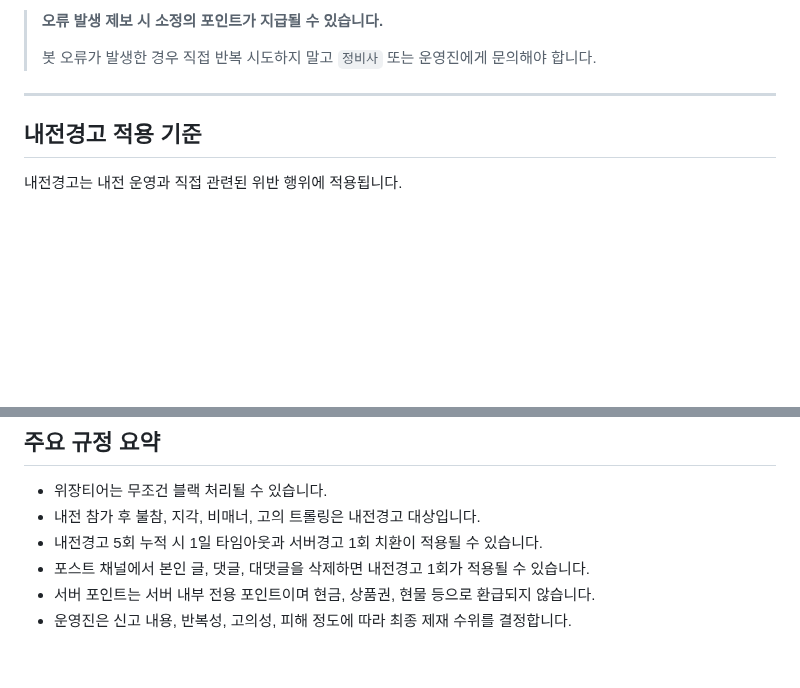
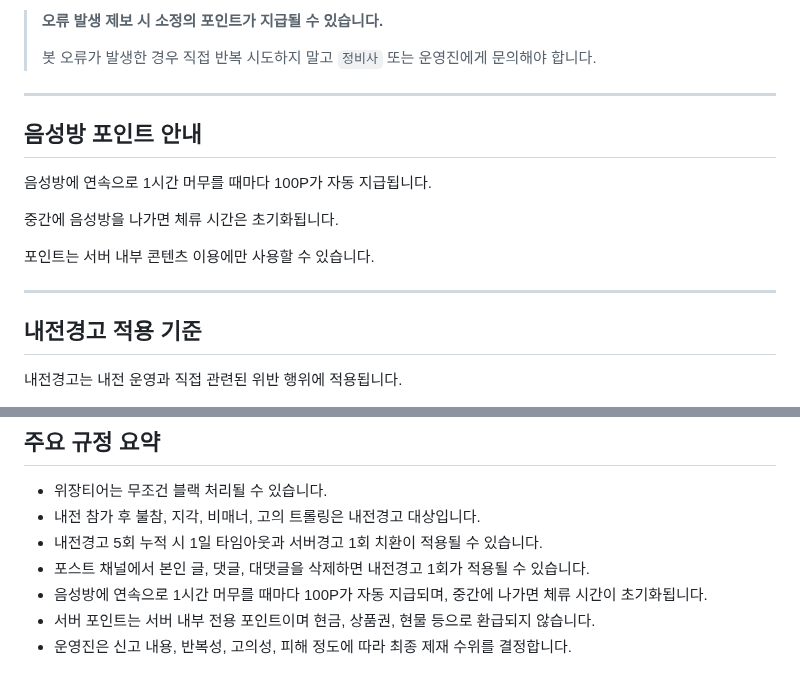
Before and after one commit to ZuriKo83/lolser, a Markdown page: README.md, 2 parts joined by grey strips. Drawn GitHub-style; blank space fills up the shorter version.

Commit message:
docs: add voice channel point notice

```diff
--- a/README.md
+++ b/README.md
@@ -212,6 +212,16 @@ LOL AIR에서는 내전 밸런스, 구인 확인, 티어 역할 관리를 위해
 
 ---
 
+## 음성방 포인트 안내
+
+음성방에 연속으로 1시간 머무를 때마다 100P가 자동 지급됩니다.
+
+중간에 음성방을 나가면 체류 시간은 초기화됩니다.
+
+포인트는 서버 내부 콘텐츠 이용에만 사용할 수 있습니다.
+
+---
+
 ## 내전경고 적용 기준
 
 내전경고는 내전 운영과 직접 관련된 위반 행위에 적용됩니다.
@@ -238,5 +248,6 @@ LOL AIR에서는 내전 밸런스, 구인 확인, 티어 역할 관리를 위해
 - 내전 참가 후 불참, 지각, 비매너, 고의 트롤링은 내전경고 대상입니다.
 - 내전경고 5회 누적 시 1일 타임아웃과 서버경고 1회 치환이 적용될 수 있습니다.
 - 포스트 채널에서 본인 글, 댓글, 대댓글을 삭제하면 내전경고 1회가 적용될 수 있습니다.
+- 음성방에 연속으로 1시간 머무를 때마다 100P가 자동 지급되며, 중간에 나가면 체류 시간이 초기화됩니다.
 - 서버 포인트는 서버 내부 전용 포인트이며 현금, 상품권, 현물 등으로 환급되지 않습니다.
 - 운영진은 신고 내용, 반복성, 고의성, 피해 정도에 따라 최종 제재 수위를 결정합니다.
```
